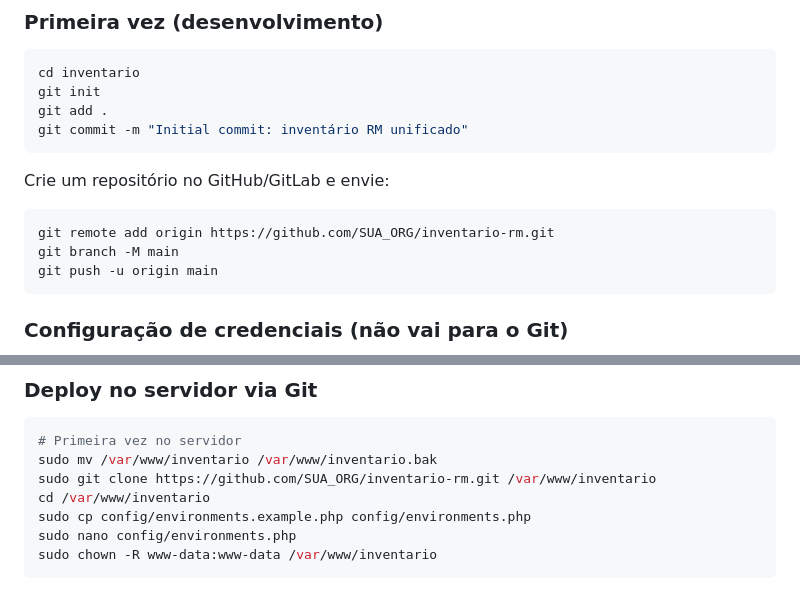
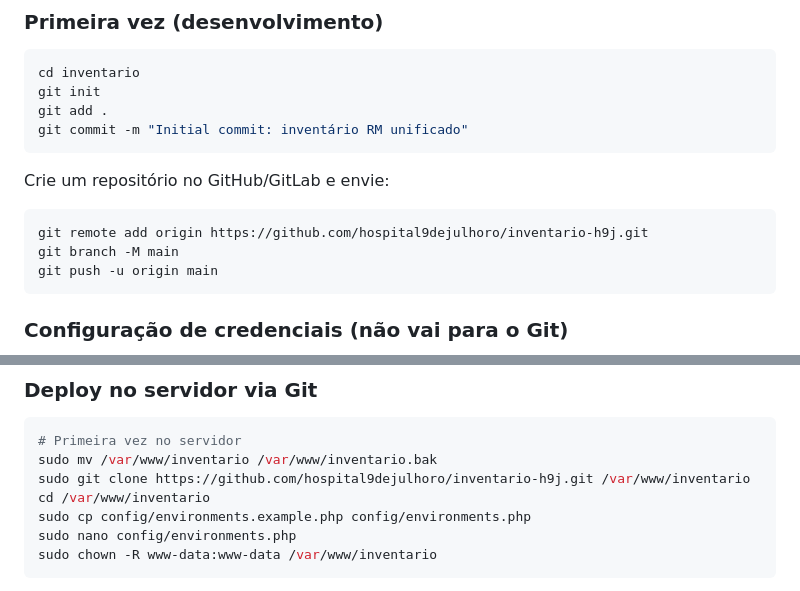
Before and after one commit to hospital9dejulhoro/inventario-h9j, a Markdown page: README.md, 2 parts joined by grey strips. Drawn GitHub-style.

Commit message:
docs: atualiza URL do repositorio GitHub no README
Co-authored-by: Cursor <cursoragent@cursor.com>

````diff
--- a/README.md
+++ b/README.md
@@ -16,7 +16,7 @@ git commit -m "Initial commit: inventário RM unificado"
 Crie um repositório no GitHub/GitLab e envie:
 
 ```bash
-git remote add origin https://github.com/SUA_ORG/inventario-rm.git
+git remote add origin https://github.com/hospital9dejulhoro/inventario-h9j.git
 git branch -M main
 git push -u origin main
 ```
@@ -35,7 +35,7 @@ cp config/environments.example.php config/environments.php
 ```bash
 # Primeira vez no servidor
 sudo mv /var/www/inventario /var/www/inventario.bak
-sudo git clone https://github.com/SUA_ORG/inventario-rm.git /var/www/inventario
+sudo git clone https://github.com/hospital9dejulhoro/inventario-h9j.git /var/www/inventario
 cd /var/www/inventario
 sudo cp config/environments.example.php config/environments.php
 sudo nano config/environments.php
````
